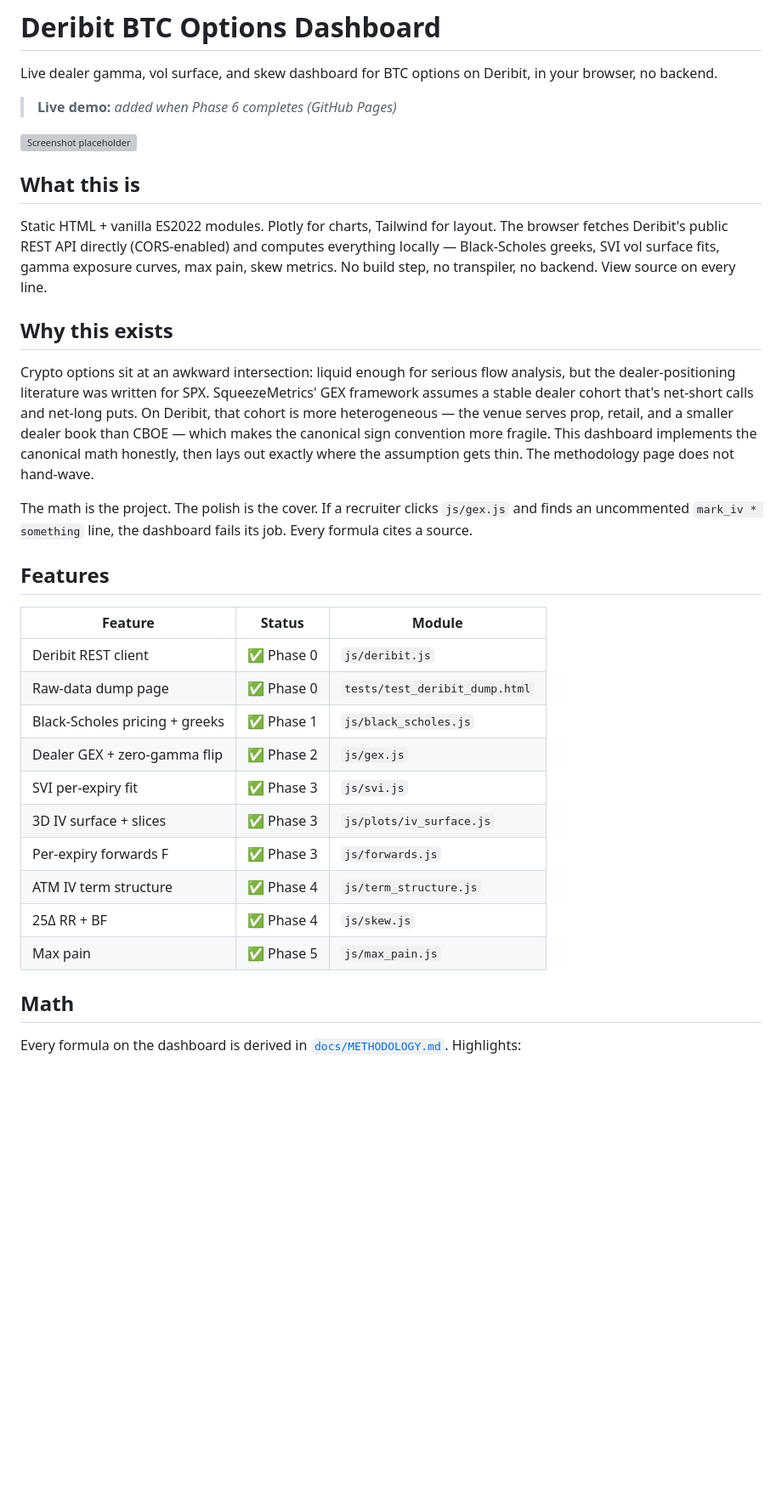
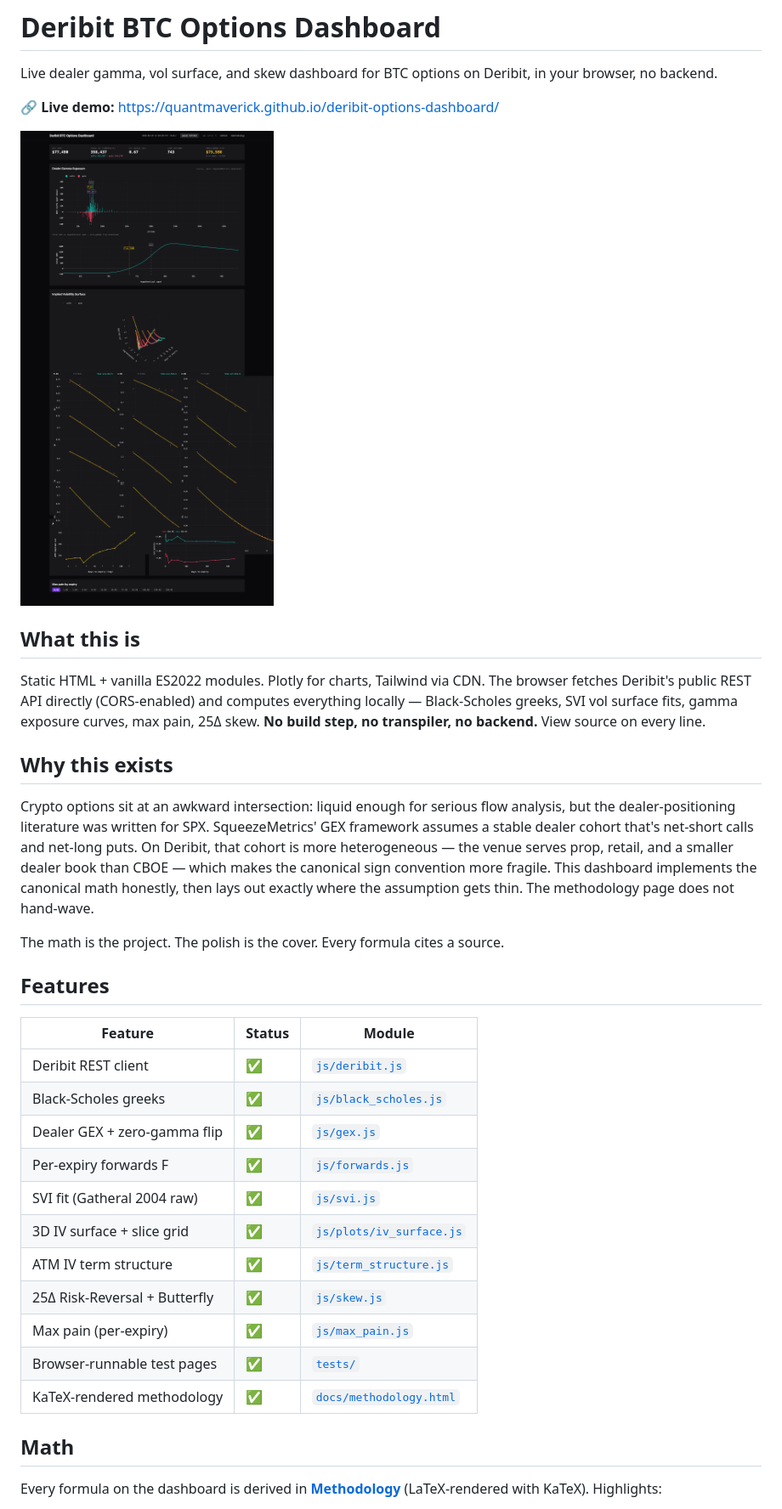
Before and after one commit to jothamteo/deribit-options-dashboard, a Markdown page: README.md, the part around one of its changes. Shown at 85% size. Rendered like a GitHub page; pictures changed too: assets/screenshot.png (added); blank space fills up the shorter version; grey boxes are pictures that could not be loaded.

```diff
--- a/README.md
+++ b/README.md
@@ -2,36 +2,37 @@
 
 Live dealer gamma, vol surface, and skew dashboard for BTC options on Deribit, in your browser, no backend.
 
-> **Live demo:** _added when Phase 6 completes (GitHub Pages)_
+**🔗 Live demo:** https://quantmaverick.github.io/deribit-options-dashboard/
 
-![Screenshot placeholder](assets/screenshot-placeholder.svg)
+![Dashboard screenshot](assets/screenshot.png)
 
 ## What this is
 
-Static HTML + vanilla ES2022 modules. Plotly for charts, Tailwind for layout. The browser fetches Deribit's public REST API directly (CORS-enabled) and computes everything locally — Black-Scholes greeks, SVI vol surface fits, gamma exposure curves, max pain, skew metrics. No build step, no transpiler, no backend. View source on every line.
+Static HTML + vanilla ES2022 modules. Plotly for charts, Tailwind via CDN. The browser fetches Deribit's public REST API directly (CORS-enabled) and computes everything locally — Black-Scholes greeks, SVI vol surface fits, gamma exposure curves, max pain, 25Δ skew. **No build step, no transpiler, no backend.** View source on every line.
 
 ## Why this exists
 
 Crypto options sit at an awkward intersection: liquid enough for serious flow analysis, but the dealer-positioning literature was written for SPX. SqueezeMetrics' GEX framework assumes a stable dealer cohort that's net-short calls and net-long puts. On Deribit, that cohort is more heterogeneous — the venue serves prop, retail, and a smaller dealer book than CBOE — which makes the canonical sign convention more fragile. This dashboard implements the canonical math honestly, then lays out exactly where the assumption gets thin. The methodology page does not hand-wave.
 
-The math is the project. The polish is the cover. If a recruiter clicks `js/gex.js` and finds an uncommented `mark_iv * something` line, the dashboard fails its job. Every formula cites a source.
+The math is the project. The polish is the cover. Every formula cites a source.
 
 ## Features
 
 | Feature | Status | Module |
 |---|---|---|
-| Deribit REST client | ✅ Phase 0 | `js/deribit.js` |
-| Raw-data dump page | ✅ Phase 0 | `tests/test_deribit_dump.html` |
-| Black-Scholes pricing + greeks | ✅ Phase 1 | `js/black_scholes.js` |
-| Dealer GEX + zero-gamma flip | ✅ Phase 2 | `js/gex.js` |
-| SVI per-expiry fit | ✅ Phase 3 | `js/svi.js` |
-| 3D IV surface + slices | ✅ Phase 3 | `js/plots/iv_surface.js` |
-| Per-expiry forwards F | ✅ Phase 3 | `js/forwards.js` |
-| ATM IV term structure | ✅ Phase 4 | `js/term_structure.js` |
-| 25Δ RR + BF | ✅ Phase 4 | `js/skew.js` |
-| Max pain | ✅ Phase 5 | `js/max_pain.js` |
+| Deribit REST client | ✅ | [`js/deribit.js`](js/deribit.js) |
+| Black-Scholes greeks | ✅ | [`js/black_scholes.js`](js/black_scholes.js) |
+| Dealer GEX + zero-gamma flip | ✅ | [`js/gex.js`](js/gex.js) |
+| Per-expiry forwards F | ✅ | [`js/forwards.js`](js/forwards.js) |
+| SVI fit (Gatheral 2004 raw) | ✅ | [`js/svi.js`](js/svi.js) |
+| 3D IV surface + slice grid | ✅ | [`js/plots/iv_surface.js`](js/plots/iv_surface.js) |
+| ATM IV term structure | ✅ | [`js/term_structure.js`](js/term_structure.js) |
+| 25Δ Risk-Reversal + Butterfly | ✅ | [`js/skew.js`](js/skew.js) |
+| Max pain (per-expiry) | ✅ | [`js/max_pain.js`](js/max_pain.js) |
+| Browser-runnable test pages | ✅ | [`tests/`](tests/) |
+| KaTeX-rendered methodology | ✅ | [`docs/methodology.html`](docs/methodology.html) |
 
 ## Math
 
-Every formula on the dashboard is derived in [`docs/METHODOLOGY.md`](docs/METHODOLOGY.md). Highlights:
+Every formula on the dashboard is derived in **[Methodology](docs/methodology.html)** (LaTeX-rendered with KaTeX). Highlights:
 
```
Also changed, not shown: other parts of README.md (+53 -31 lines), 3 other files.
